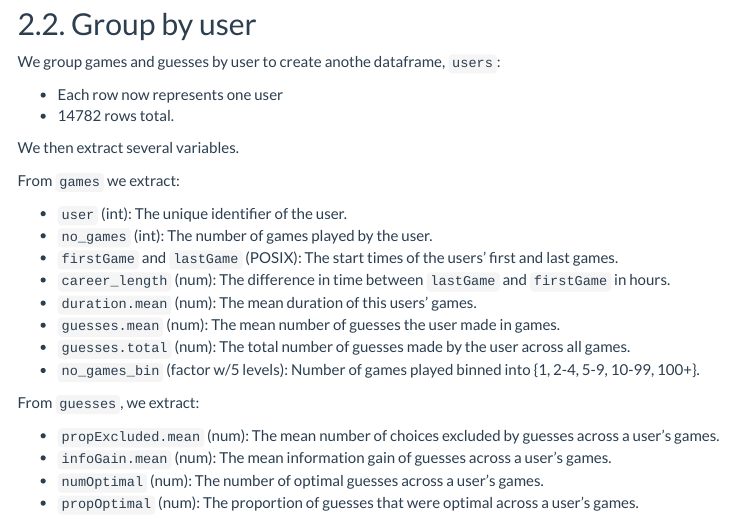
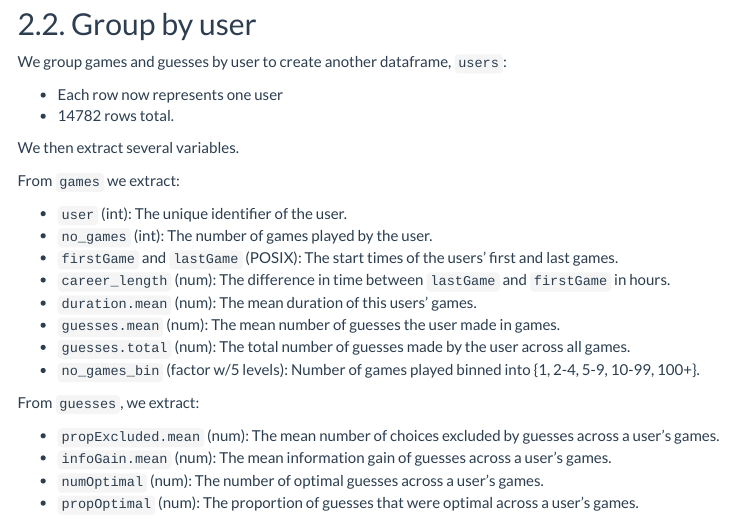
Before and after one commit to felixbinder/number_guessing_game, an R Markdown document (explore/data_summary.Rmd): the page in a window 1100 px wide, from 5620 px down. Rendered offline with R 4.5, knitr and Pandoc, with nearby package versions; some code elsewhere in the file could not run offline; menus at the side of the page are left out; long lines of code are wrapped.

Commit message:
small edit

```diff
--- a/explore/data_summary.Rmd
+++ b/explore/data_summary.Rmd
@@ -256,7 +256,7 @@ games <- games %>%
 
 ## 2.2. Group by user
 
-We group games and guesses by user to create anothe dataframe, `users`:
+We group games and guesses by user to create another dataframe, `users`:
 
 * Each row now represents one user
 * 14782 rows total.
```
Also changed, not shown: 1 other file.
